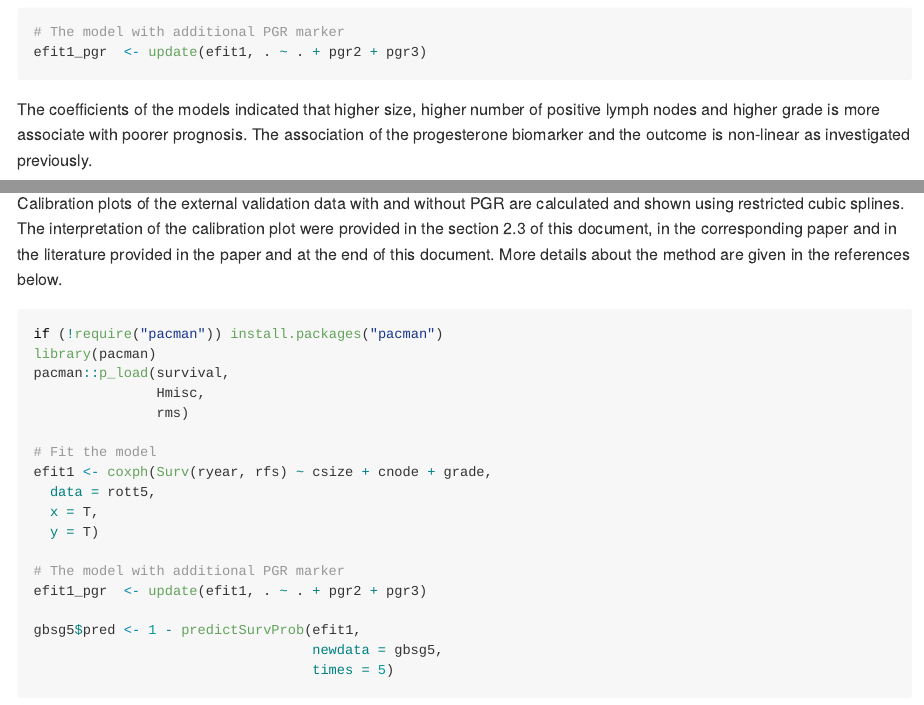
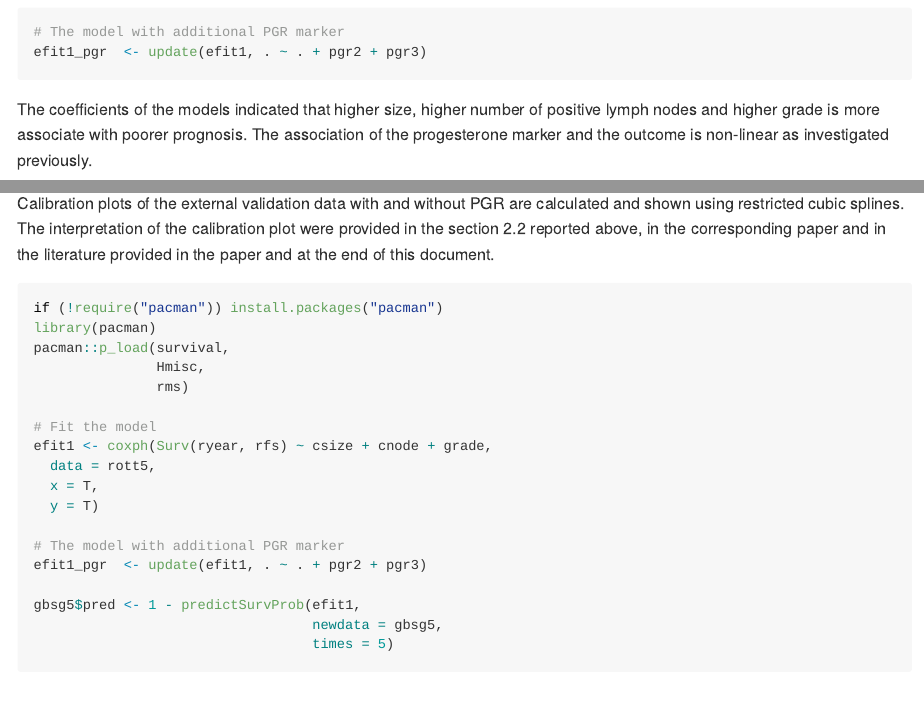
Before and after one commit to danielegiardiello/Prediction_performance_survival, an R Markdown document (01_predsurv_minimal_RMD.Rmd): the page in a window 1100 px wide, from 3520 px down, and a second part further down, joined at a grey line. Rendered offline with R 4.5, knitr and Pandoc, with nearby package versions; code that draws random numbers runs with fixed seeds of ours; some code elsewhere in the file could not run offline.

Commit message:
Update 01_predsurv_minimal_RMD.Rmd

````diff
--- a/01_predsurv_minimal_RMD.Rmd
+++ b/01_predsurv_minimal_RMD.Rmd
@@ -138,7 +138,7 @@ efit1_pgr  <- update(efit1, . ~ . + pgr2 + pgr3)
 
 ```
 
-The coefficients of the models indicated that higher size, higher number of positive lymph nodes and higher grade is more associate with poorer prognosis. The association of the progesterone biomarker and the outcome is non-linear as investigated previously.
+The coefficients of the models indicated that higher size, higher number of positive lymph nodes and higher grade is more associate with poorer prognosis. The association of the progesterone marker and the outcome is non-linear as investigated previously.
 
 
 ## Goal 2 - Assessing performance in survival prediction models
@@ -377,7 +377,7 @@ Observed and expected ratio was 1.06.
 
 ### 2.2.2 Calibration plot using restricted cubic splines
 Calibration plots of the external validation data with and without PGR are calculated and shown using restricted cubic splines.
-The interpretation of the calibration plot were provided in the section 2.3 of this document, in the corresponding paper and in the literature provided in the paper and at the end of this document. More details about the method are given in the references below.
+The interpretation of the calibration plot were provided in the section 2.2 reported above, in the corresponding paper and in the literature provided in the paper and at the end of this document.
 
 ```{r, cal_rcs, fig.align='center',warning=FALSE,message=FALSE}
 if (!require("pacman")) install.packages("pacman")
````
Also changed, not shown: 01_predsurv_minimal_RMD.Rmd (2 more changed lines).
